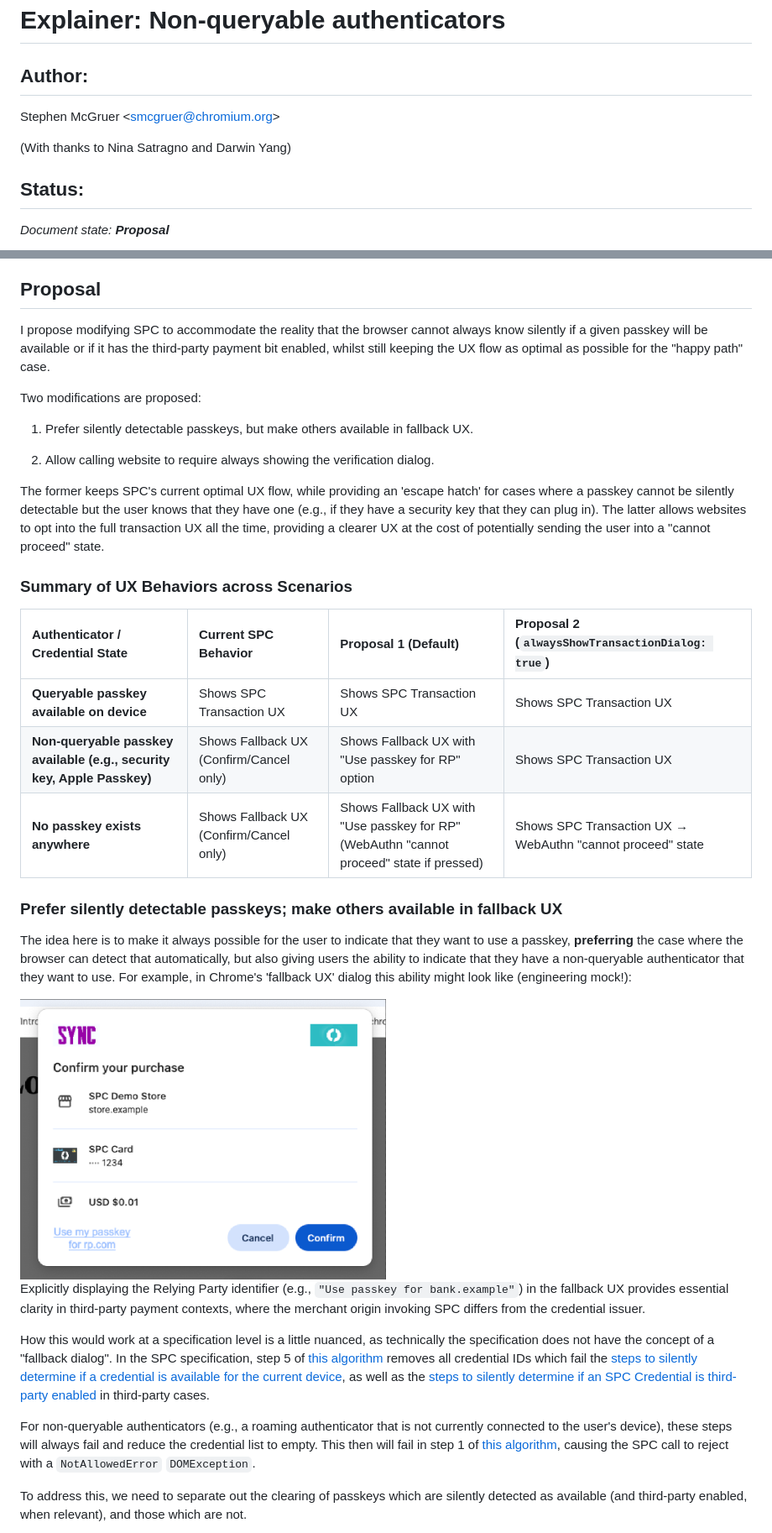
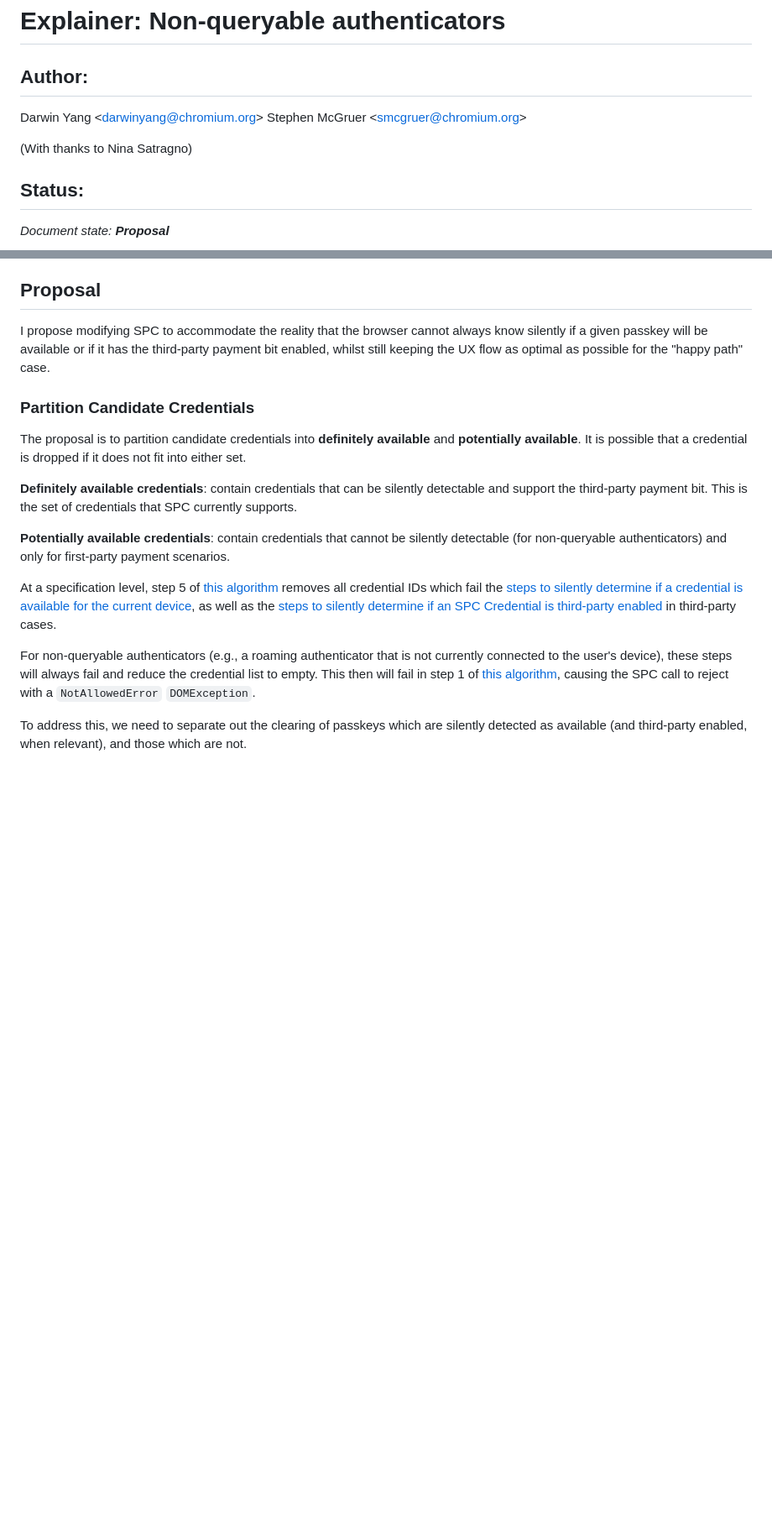
Before and after one commit to w3c/secure-payment-confirmation, a Markdown page: explainers/non-queryable-authenticators.md, 2 parts joined by grey strips. Shown at 84% size. Rendered like a GitHub page; blank space fills up the shorter version.

```diff
--- a/explainers/non-queryable-authenticators.md
+++ b/explainers/non-queryable-authenticators.md
@@ -2,9 +2,10 @@
 
 ## Author:
 
+Darwin Yang \<darwinyang@chromium.org\>
 Stephen McGruer \<smcgruer@chromium.org\>
 
-(With thanks to Nina Satragno and Darwin Yang)
+(With thanks to Nina Satragno)
 
 ## Status:
 
@@ -208,46 +209,21 @@ always know silently if a given passkey will be available or if it has the
 third-party payment bit enabled, whilst still keeping the UX flow as optimal as
 possible for the "happy path" case.
 
-Two modifications are proposed:
+### Partition Candidate Credentials
 
-1. Prefer silently detectable passkeys, but make others available in fallback UX.
+The proposal is to partition candidate credentials into **definitely available**
+and **potentially available**. It is possible that a credential is dropped if
+it does not fit into either set.
 
-2. Allow calling website to require always showing the verification dialog.
+**Definitely available credentials**: contain credentials that can be
+silently detectable and support the third-party payment bit. This is the set of
+credentials that SPC currently supports.
 
-The former keeps SPC's current optimal UX flow, while providing an 'escape
-hatch' for cases where a passkey cannot be silently detectable but the user
-knows that they have one (e.g., if they have a security key that they can plug
-in). The latter allows websites to opt into the full transaction UX all the
-time, providing a clearer UX at the cost of potentially sending the user into a
-"cannot proceed" state.
+**Potentially available credentials**: contain credentials that cannot be
+silently detectable (for non-queryable authenticators) and only for first-party
+payment scenarios.
 
-### Summary of UX Behaviors across Scenarios
-
-| Authenticator / Credential State | Current SPC Behavior | Proposal 1 (Default) | Proposal 2 (`alwaysShowTransactionDialog: true`) |
-| :--- | :--- | :--- | :--- |
-| **Queryable passkey available on device** | Shows SPC Transaction UX | Shows SPC Transaction UX | Shows SPC Transaction UX |
-| **Non-queryable passkey available (e.g., security key, Apple Passkey)** | Shows Fallback UX (Confirm/Cancel only) | Shows Fallback UX with "Use passkey for RP" option | Shows SPC Transaction UX |
-| **No passkey exists anywhere** | Shows Fallback UX (Confirm/Cancel only) | Shows Fallback UX with "Use passkey for RP" (WebAuthn "cannot proceed" state if pressed) | Shows SPC Transaction UX → WebAuthn "cannot proceed" state |
-
-
-### Prefer silently detectable passkeys; make others available in fallback UX
-
-The idea here is to make it always possible for the user to indicate that they
-want to use a passkey, **preferring** the case where the browser can detect
-that automatically, but also giving users the ability to indicate that they
-have a non-queryable authenticator that they want to use. For example, in
-Chrome's 'fallback UX' dialog this ability might look like (engineering mock!):
-
-<img src="non-queryable-authenticators-image-6.png" alt="Image of the SPC fallback dialog in Chrome, with a 'Use my passkey for rp.com' option added alongside 'Cancel' and 'Confirm'" width="50%">
-
-Explicitly displaying the Relying Party identifier (e.g., `"Use passkey for
-bank.example"`) in the fallback UX provides essential clarity in third-party
-payment contexts, where the merchant origin invoking SPC differs from the
-credential issuer.
-
-How this would work at a specification level is a little nuanced, as
-technically the specification does not have the concept of a "fallback dialog".
-In the SPC specification, step 5 of [this
+At a specification level, step 5 of [this
 algorithm](https://w3c.github.io/secure-payment-confirmation/#sctn-steps-to-check-if-a-payment-can-be-made)
 removes all credential IDs which fail the [steps to silently determine if a
 credential is available for the current
```
Also changed, not shown: other parts of explainers/non-queryable-authenticators.md (+100 -31 lines), explainers/non-queryable-authenticators-image-7.png (added), explainers/non-queryable-authenticators-image-8.png (added).
